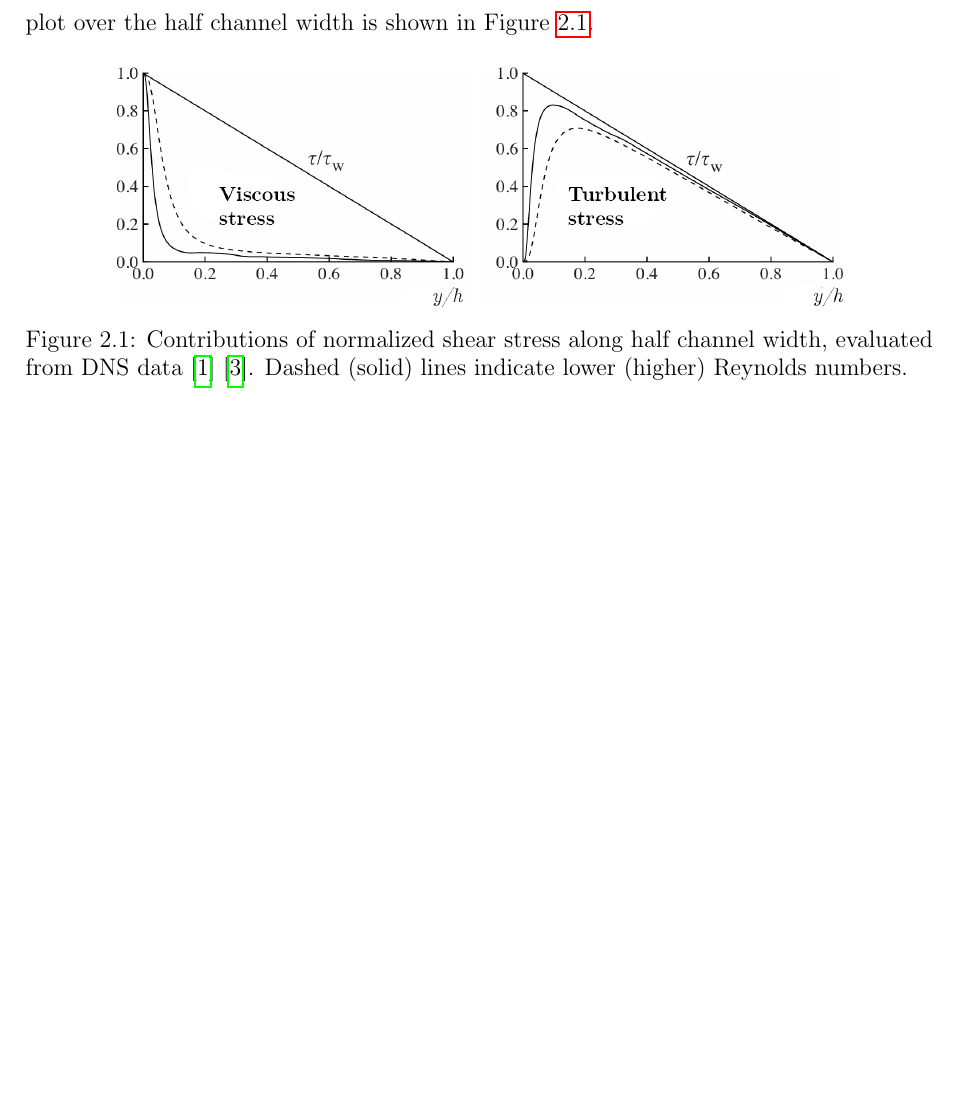
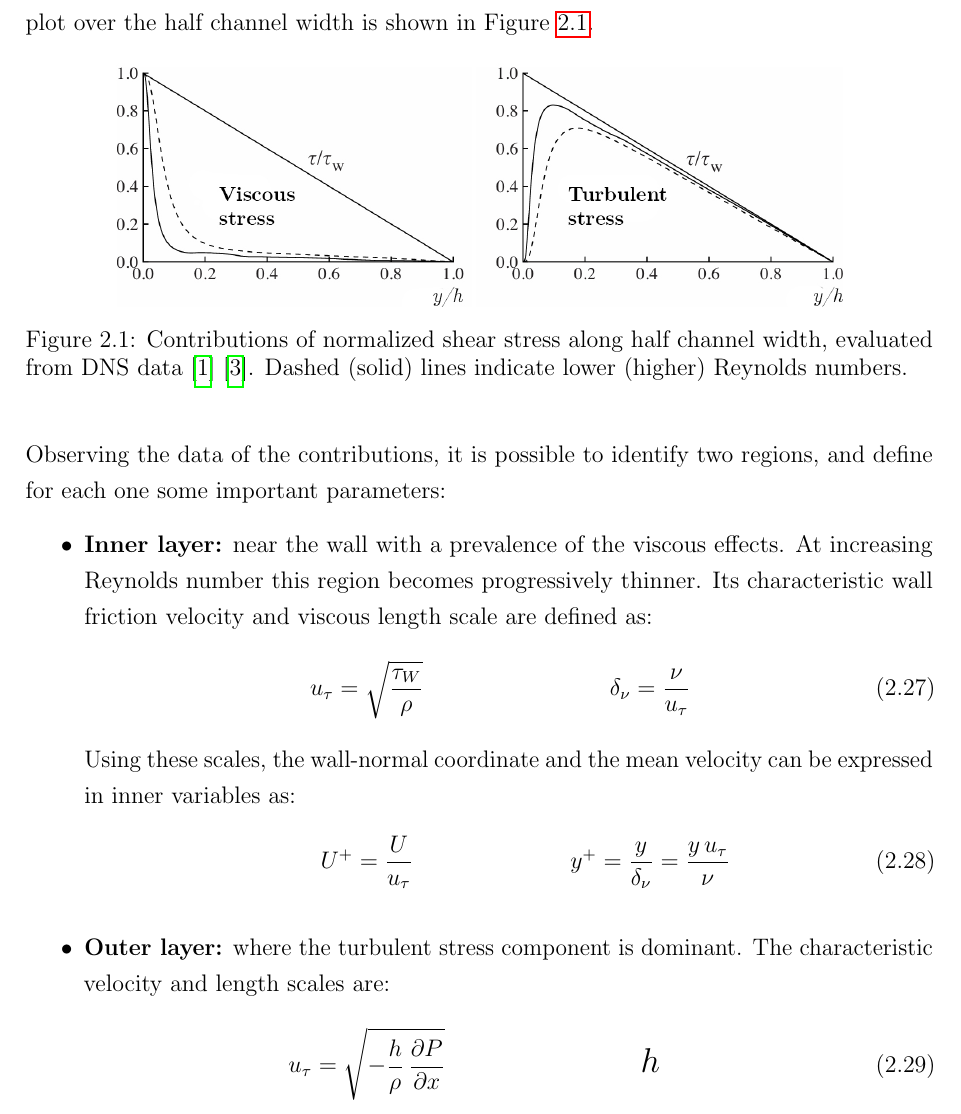
Before and after one commit to emanuele-cason/master-thesis, a LaTeX thesis (main.tex): part of page 16 of 33, cut so that both start at the same text, the shorter picture padded with empty space. Compiled offline with pdfLaTeX.

Commit message:
Inner and outer layer

```diff
--- a/main.tex
+++ b/main.tex
@@ -460,7 +460,24 @@ The data from DNS allows to evaluate the evolution of the two stress contributio
 	\label{fig:channel-stresses}
 \end{figure}
 
-
+Observing the data of the contributions, it is possible to identify two regions, and define for each one some important parameters:
+\begin{itemize}
+    \item \textbf{Inner layer:} near the wall with a prevalence of the viscous effects. At increasing Reynolds number this region becomes progressively thinner. Its characteristic wall friction velocity and viscous length scale are defined as:
+    \begin{equation}
+        \makebox[5.0cm][c]{$\displaystyle u_\tau = \sqrt{\frac{\tau_W}{\rho}}$}
+        \makebox[5.0cm][c]{$\displaystyle \delta_{\nu} = \frac{\nu}{u_\tau}$}
+    \end{equation}
+    Using these scales, the wall-normal coordinate and the mean velocity can be expressed in inner variables as:
+    \begin{equation}
+        \makebox[5.0cm][c]{$\displaystyle U^+ = \frac{U}{u_\tau}$}
+        \makebox[5.0cm][c]{$\displaystyle y^+ = \frac{y}{\delta_\nu} = \frac{y \, u_\tau}{\nu}$}
+    \end{equation}
+    \item \textbf{Outer layer:} where the turbulent stress component is dominant. The characteristic velocity and length scales are:
+    \begin{equation}
+        \makebox[5.0cm][c]{$\displaystyle u_\tau = \sqrt{-\frac{h}{\rho}\, \frac{\partial P}{\partial x}}$}
+        \makebox[5.0cm][c]{{\Large $h$}}
+    \end{equation}
+\end{itemize}
 
 \chapter{Simulation techniques overview}
 The theoretical framework just introduced, highlights the wide range of scales of motion involved in the turbulent dynamics. In order to describe properly the fluid flow, it is necessary to take into account in the simulation all the space-time scales affecting the phenomena. This can result in an enormous amount of degrees of freedom, especially for high-Reynolds flows.
```
Also changed, not shown: main.pdf.
